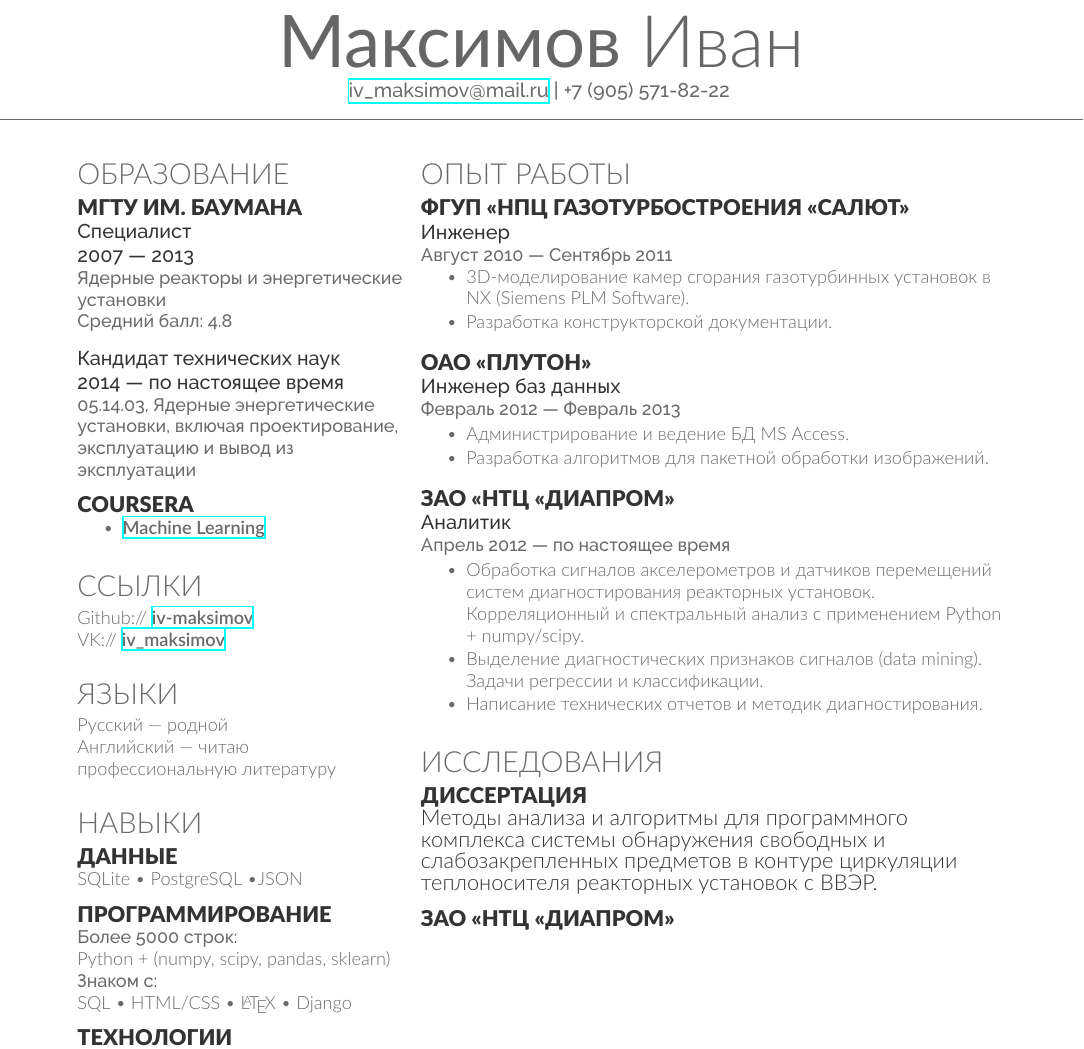
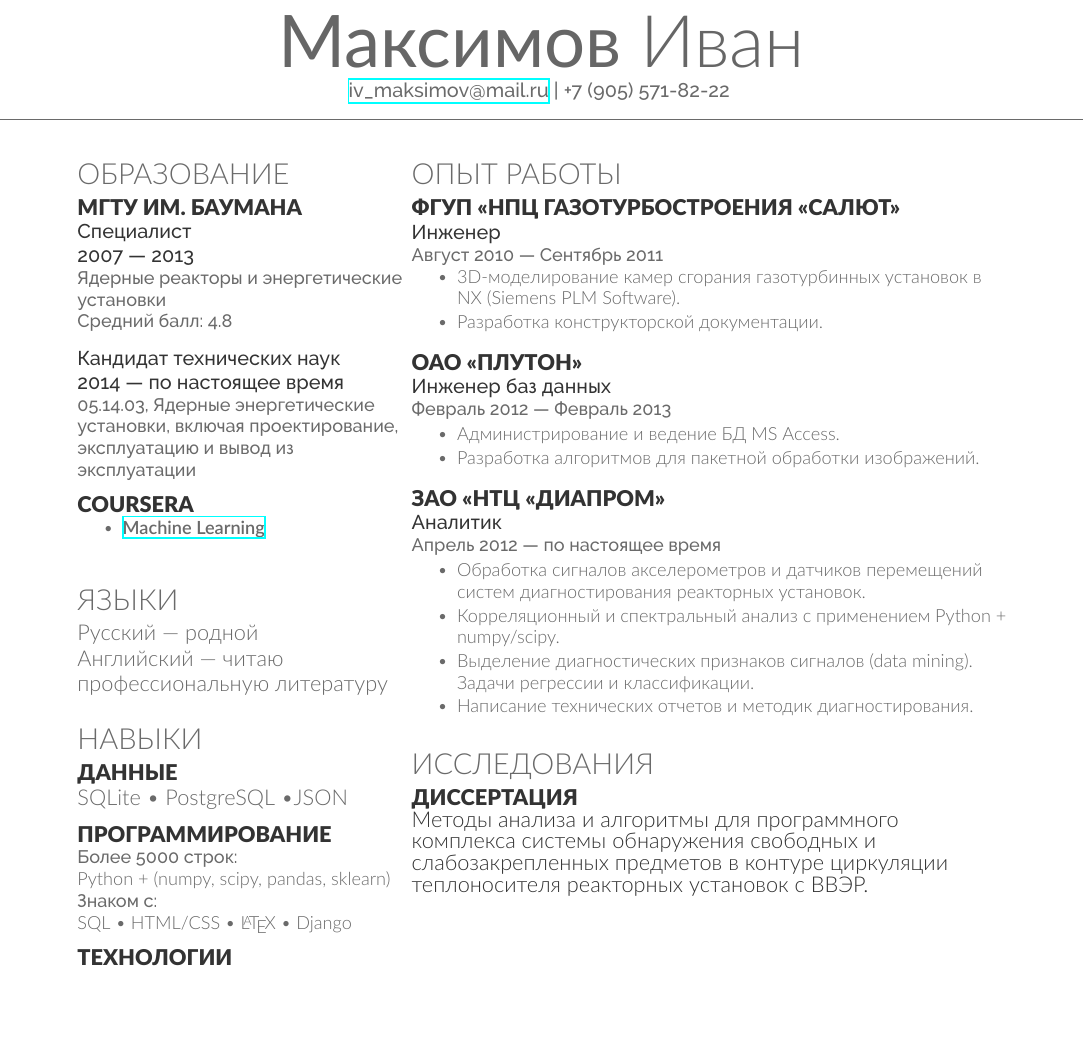
Before and after one commit to iv-maksimov/CV, a LaTeX CV (CV.tex): part of the page, cut so that both start at the same text, the shorter picture padded with empty space. Compiled offline with XeLaTeX.

Commit message:
ADDED RESEARCH

```diff
--- a/CV.tex
+++ b/CV.tex
@@ -4,7 +4,7 @@
 %%%%%%%%%%%%%%%%%%%%%%%%%%%%%%%%%%%%%%
 
 \documentclass[a4paper]{resume}
-\fontsize{14pt}{18pt}
+
 %\usepackage[russian, english]{babel}
 
 \defaultfontfeatures{Mapping=tex-text} % нужен для того чтобы работали стандартные сочетания символов ---, — << >> и т.п.
@@ -60,20 +60,17 @@
 % Links
 %------------------------------------------------
 
-\section{Ссылки}
+%\section{Ссылки}
 
-Github:// \href{https://github.com/iv-maksimov}{\bf iv-maksimov} \\
-VK:// \href{http://vk.com/iv\_maksimov}{\bf iv\_maksimov}
-
+%Github:// \href{https://github.com/iv-maksimov}{\bf iv-maksimov} \\
+%VK:// \href{http://vk.com/iv\_maksimov}{\bf iv\_maksimov}
 \sectionspace
-
-%------------------------------------------------
+%-----------------------------------------------
 % Languages
 %------------------------------------------------
-
 \section{Языки}
-Русский — родной \\
-Английский — читаю профессиональную литературу
+\large{Русский} — родной \\
+\large{Английский} — читаю профессиональную литературу
 
 
 
@@ -130,7 +129,7 @@ matplotlib (Python) \textbullet{} bokeh (Python) \textbullet{} Adobe Photoshop \
 %	RIGHT COLUMN
 %----------------------------------------------------------------------------------------
 %
-\begin{minipage}[t]{0.63\textwidth} %
+\begin{minipage}[t]{0.64\textwidth} %
 %------------------------------------------------
 % Experience
 %------------------------------------------------
@@ -167,7 +166,7 @@ matplotlib (Python) \textbullet{} bokeh (Python) \textbullet{} Adobe Photoshop \
 \descript{\\Аналитик}
 \location{Апрель 2012 — по настоящее время}
 \begin{tightitemize}
-\item Обработка сигналов акселерометров и датчиков перемещений систем диагностирования реакторных установок. Корреляционный и спектральный анализ с применением Python + numpy/scipy.
+\item Обработка сигналов акселерометров и датчиков перемещений систем диагностирования реакторных установок. \item Корреляционный и спектральный анализ с применением Python + numpy/scipy.
 \item Выделение диагностических признаков сигналов (data mining). Задачи регрессии и классификации.
 \item Написание технических отчетов и методик диагностирования.
 \end{tightitemize}
@@ -185,8 +184,7 @@ matplotlib (Python) \textbullet{} bokeh (Python) \textbullet{} Adobe Photoshop \
 
 \sectionspace
 
-\runsubsection{ЗАО <<НТЦ <<Диапром>>}
-
+\runsubsection{}
 %----------------------------------------------------------------------------------------
 
 \end{minipage} % The end of the right column
```
Also changed, not shown: CV.pdf, CV.tex (2 more changed lines).
